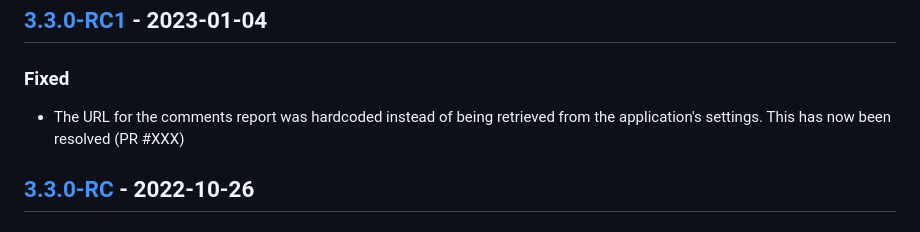
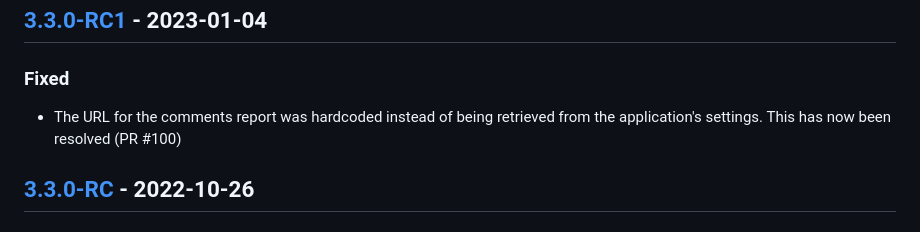
Before and after one commit to WebPA/WebPA, a Markdown page: CHANGELOG.md, the part around the change. Drawn GitHub-style.

Commit message:
Set correct PR number in changelog

```diff
--- a/CHANGELOG.md
+++ b/CHANGELOG.md
@@ -9,7 +9,7 @@ and this project adheres to [Semantic Versioning](http://semver.org/spec/v2.0.0.
 ## [3.3.0-RC1] - 2023-01-04
 ### Fixed
 - The URL for the comments report was hardcoded instead of being retrieved from the application's settings. This has now
-been resolved (PR #XXX)
+been resolved (PR #100)
 
 ## [3.3.0-RC] - 2022-10-26
 ### Added
```
